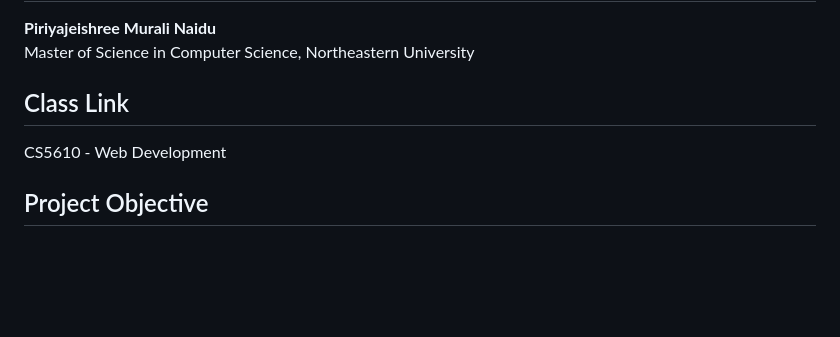
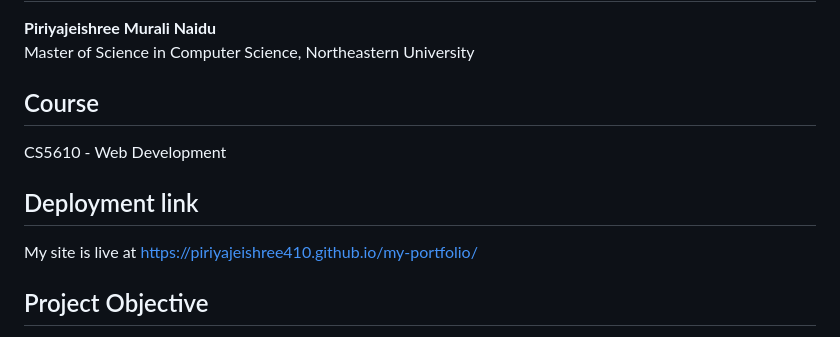
Before and after one commit to piriyajeishree410/my-portfolio, a Markdown page: README.md, the part around the change. Rendered like a GitHub page; blank space fills up the shorter version.

Commit message:
Revise course details and add live site link
Updated course information and added deployment link.

```diff
--- a/README.md
+++ b/README.md
@@ -4,8 +4,11 @@
 **Piriyajeishree Murali Naidu**
 Master of Science in Computer Science, Northeastern University
 
-## Class Link
+## Course
 CS5610 - Web Development
+
+## Deployment link
+My site is live at https://piriyajeishree410.github.io/my-portfolio/
 
 ## Project Objective
 Create a professional, responsive portfolio website showcasing my expertise as a DevOps Cloud Engineer while maintaining a personal touch. The site demonstrates technical skills, project experience, and personal interests through a clean, accessible design inspired by modern portfolio aesthetics.
```
